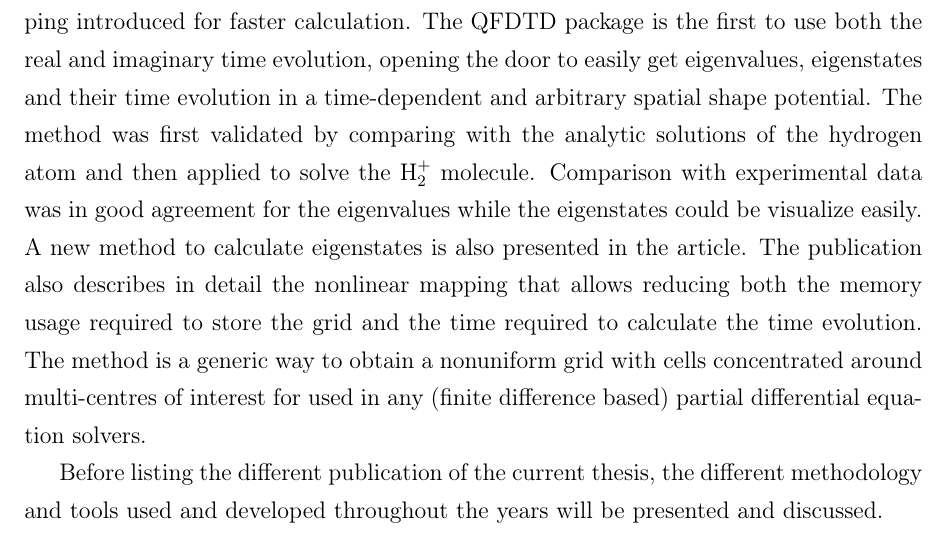
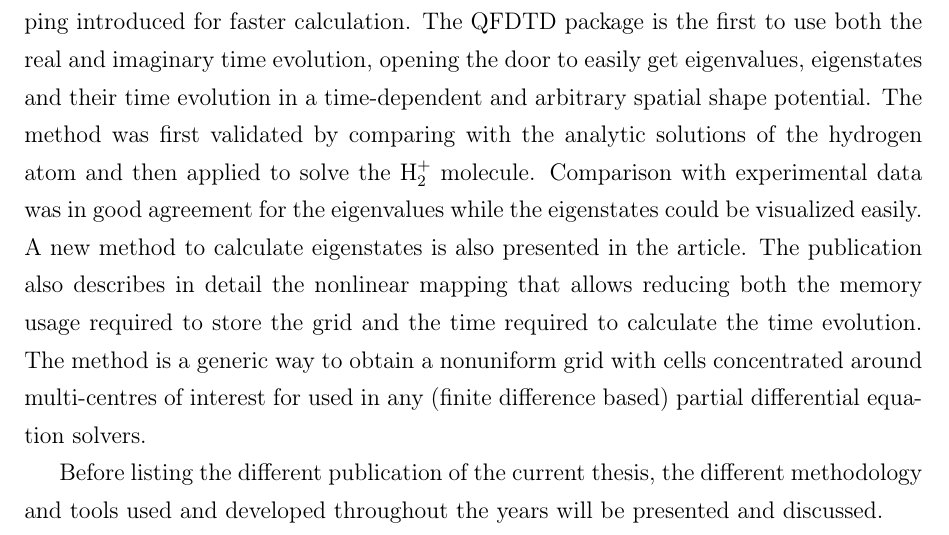
Before and after one commit to nbigaouette/thesis, a LaTeX thesis (thesis.tex, which reads chapter_1p3_contributions.tex): part of page 38 of 123, cut so that both start at the same text. Compiled offline with pdfLaTeX.

Commit message:
Page 24: "visualized"

```diff
--- a/chapter_1p3_contributions.tex
+++ b/chapter_1p3_contributions.tex
@@ -314,7 +314,7 @@ and arbitrary spatial shape potential.
 The method was first validated by comparing with the analytic solutions of
 the hydrogen atom and then applied to solve the H$_{2}^{+}$ molecule.
 Comparison with experimental data was in good agreement for the eigenvalues
-while the eigenstates could be visualize easily. A new method to calculate
+while the eigenstates could be visualized easily. A new method to calculate
 eigenstates is also presented in the article. The publication also
 describes in detail the nonlinear mapping that allows reducing both the memory
 usage required to store the grid and the time required to calculate the time
```
